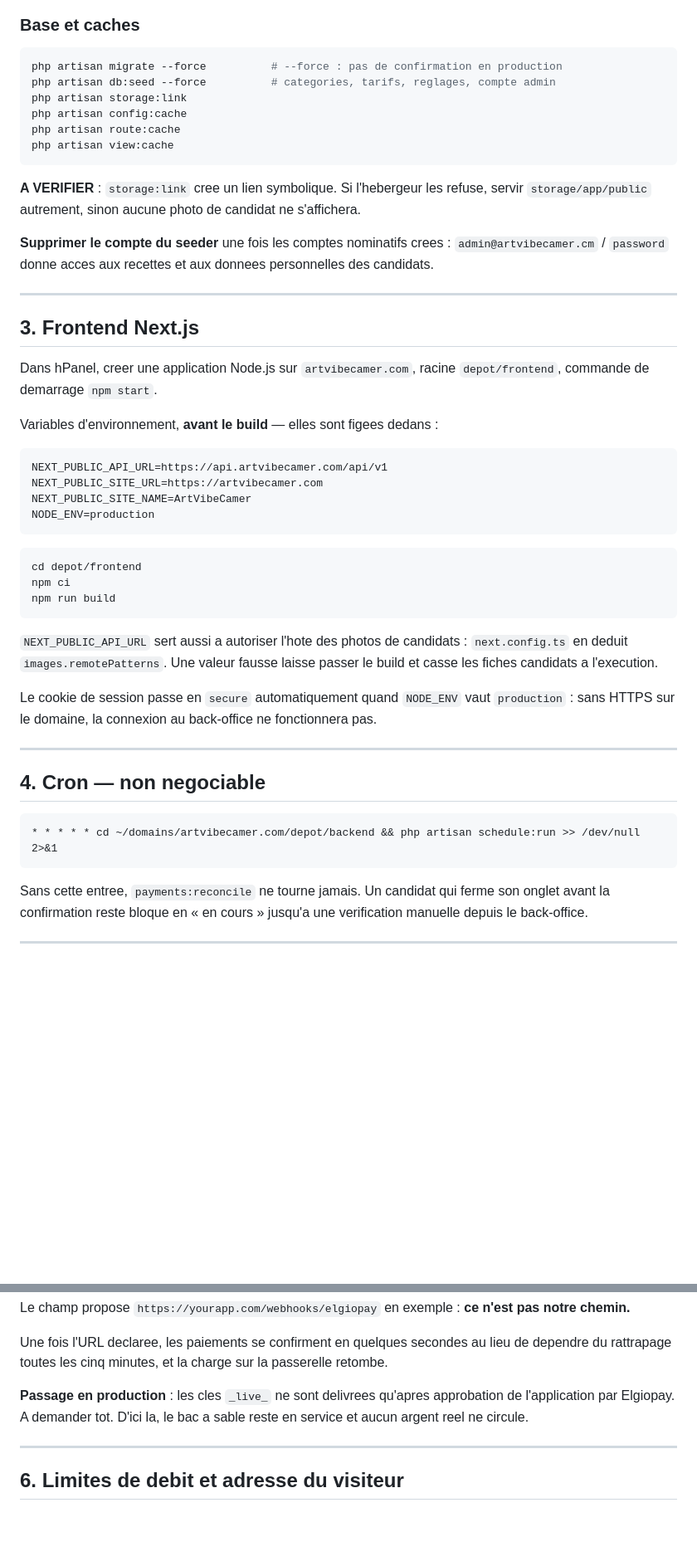
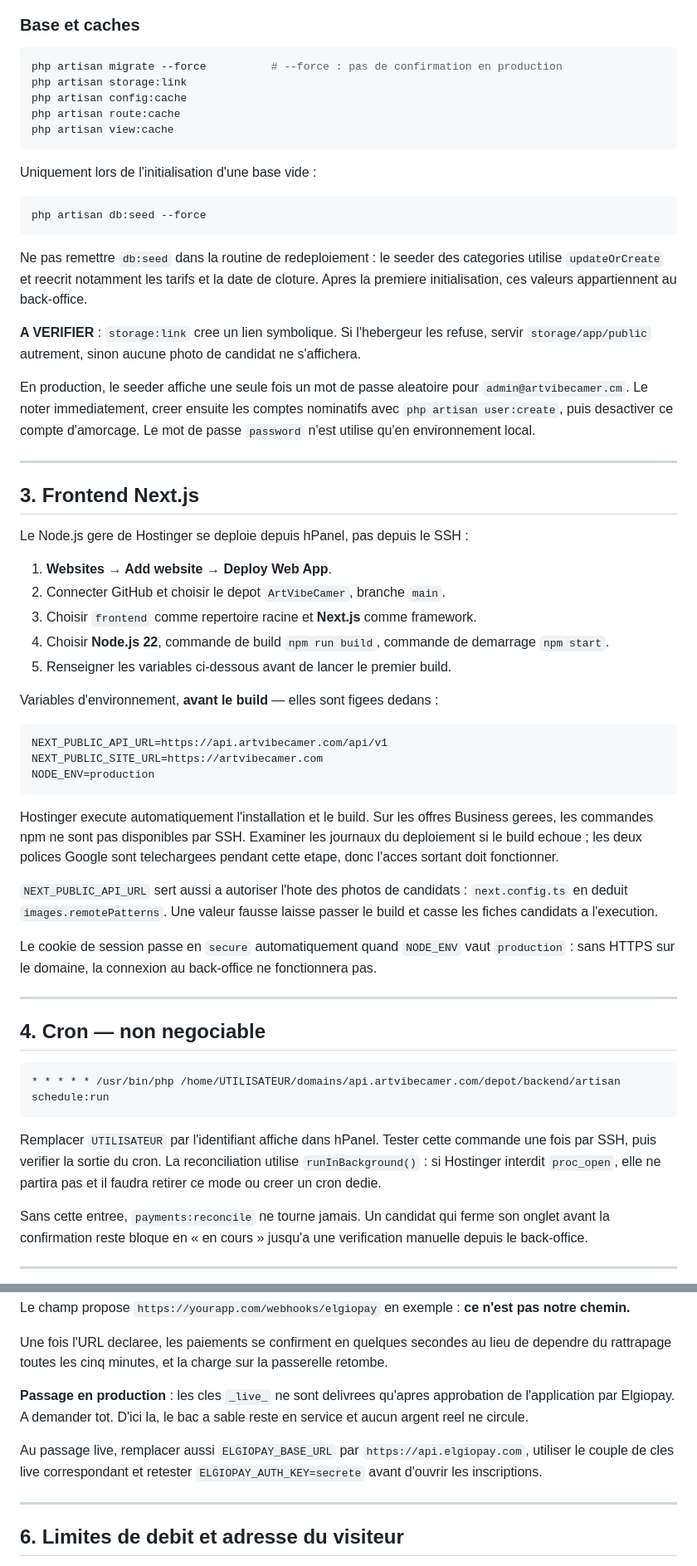
Before and after one commit to russelfotie777-source/ArtVibeCamer, a Markdown page: docs/DEPLOIEMENT.md, 2 parts joined by grey strips. Shown at 83% size. GitHub-like rendering; blank space fills up the shorter version.

Commit message:
docs: documenter les chemins reels du deploiement Hostinger

````diff
--- a/docs/DEPLOIEMENT.md
+++ b/docs/DEPLOIEMENT.md
@@ -106,42 +117,57 @@ cle secrete.
 
 ```bash
 php artisan migrate --force          # --force : pas de confirmation en production
-php artisan db:seed --force          # categories, tarifs, reglages, compte admin
 php artisan storage:link
 php artisan config:cache
 php artisan route:cache
 php artisan view:cache
 ```
 
+Uniquement lors de l'initialisation d'une base vide :
+
+```bash
+php artisan db:seed --force
+```
+
+Ne pas remettre `db:seed` dans la routine de redeploiement : le seeder des
+categories utilise `updateOrCreate` et reecrit notamment les tarifs et la date
+de cloture. Apres la premiere initialisation, ces valeurs appartiennent au
+back-office.
+
 **A VERIFIER** : `storage:link` cree un lien symbolique. Si l'hebergeur les
 refuse, servir `storage/app/public` autrement, sinon aucune photo de candidat
 ne s'affichera.
 
-**Supprimer le compte du seeder** une fois les comptes nominatifs crees :
-`admin@artvibecamer.cm` / `password` donne acces aux recettes et aux donnees
-personnelles des candidats.
+En production, le seeder affiche une seule fois un mot de passe aleatoire pour
+`admin@artvibecamer.cm`. Le noter immediatement, creer ensuite les comptes
+nominatifs avec `php artisan user:create`, puis desactiver ce compte
+d'amorcage. Le mot de passe `password` n'est utilise qu'en environnement local.
 
 ---
 
 ## 3. Frontend Next.js
 
-Dans hPanel, creer une application Node.js sur `artvibecamer.com`, racine
-`depot/frontend`, commande de demarrage `npm start`.
+Le Node.js gere de Hostinger se deploie depuis hPanel, pas depuis le SSH :
+
+1. **Websites → Add website → Deploy Web App**.
+2. Connecter GitHub et choisir le depot `ArtVibeCamer`, branche `main`.
+3. Choisir `frontend` comme repertoire racine et **Next.js** comme framework.
+4. Choisir **Node.js 22**, commande de build `npm run build`, commande de
+   demarrage `npm start`.
+5. Renseigner les variables ci-dessous avant de lancer le premier build.
 
 Variables d'environnement, **avant le build** — elles sont figees dedans :
 
 ```dotenv
 NEXT_PUBLIC_API_URL=https://api.artvibecamer.com/api/v1
 NEXT_PUBLIC_SITE_URL=https://artvibecamer.com
-NEXT_PUBLIC_SITE_NAME=ArtVibeCamer
 NODE_ENV=production
 ```
 
-```bash
-cd depot/frontend
-npm ci
-npm run build
-```
+Hostinger execute automatiquement l'installation et le build. Sur les offres
+Business gerees, les commandes npm ne sont pas disponibles par SSH. Examiner
+les journaux du deploiement si le build echoue ; les deux polices Google sont
+telechargees pendant cette etape, donc l'acces sortant doit fonctionner.
 
 `NEXT_PUBLIC_API_URL` sert aussi a autoriser l'hote des photos de candidats :
 `next.config.ts` en deduit `images.remotePatterns`. Une valeur fausse laisse
@@ -156,8 +182,13 @@ fonctionnera pas.
 ## 4. Cron — non negociable
 
 ```cron
-* * * * * cd ~/domains/artvibecamer.com/depot/backend && php artisan schedule:run >> /dev/null 2>&1
+* * * * * /usr/bin/php /home/UTILISATEUR/domains/api.artvibecamer.com/depot/backend/artisan schedule:run
 ```
+
+Remplacer `UTILISATEUR` par l'identifiant affiche dans hPanel. Tester cette
+commande une fois par SSH, puis verifier la sortie du cron. La reconciliation
+utilise `runInBackground()` : si Hostinger interdit `proc_open`, elle ne partira
+pas et il faudra retirer ce mode ou creer un cron dedie.
 
 Sans cette entree, `payments:reconcile` ne tourne jamais. Un candidat qui
 ferme son onglet avant la confirmation reste bloque en « en cours » jusqu'a
@@ -184,6 +215,10 @@ passerelle retombe.
 approbation de l'application par Elgiopay. A demander tot. D'ici la, le bac a
 sable reste en service et aucun argent reel ne circule.
 
+Au passage live, remplacer aussi `ELGIOPAY_BASE_URL` par
+`https://api.elgiopay.com`, utiliser le couple de cles live correspondant et
+retester `ELGIOPAY_AUTH_KEY=secrete` avant d'ouvrir les inscriptions.
+
 ---
 
 ## 6. Limites de debit et adresse du visiteur
````
Also changed, not shown: other parts of docs/DEPLOIEMENT.md (+29 -14 lines).
